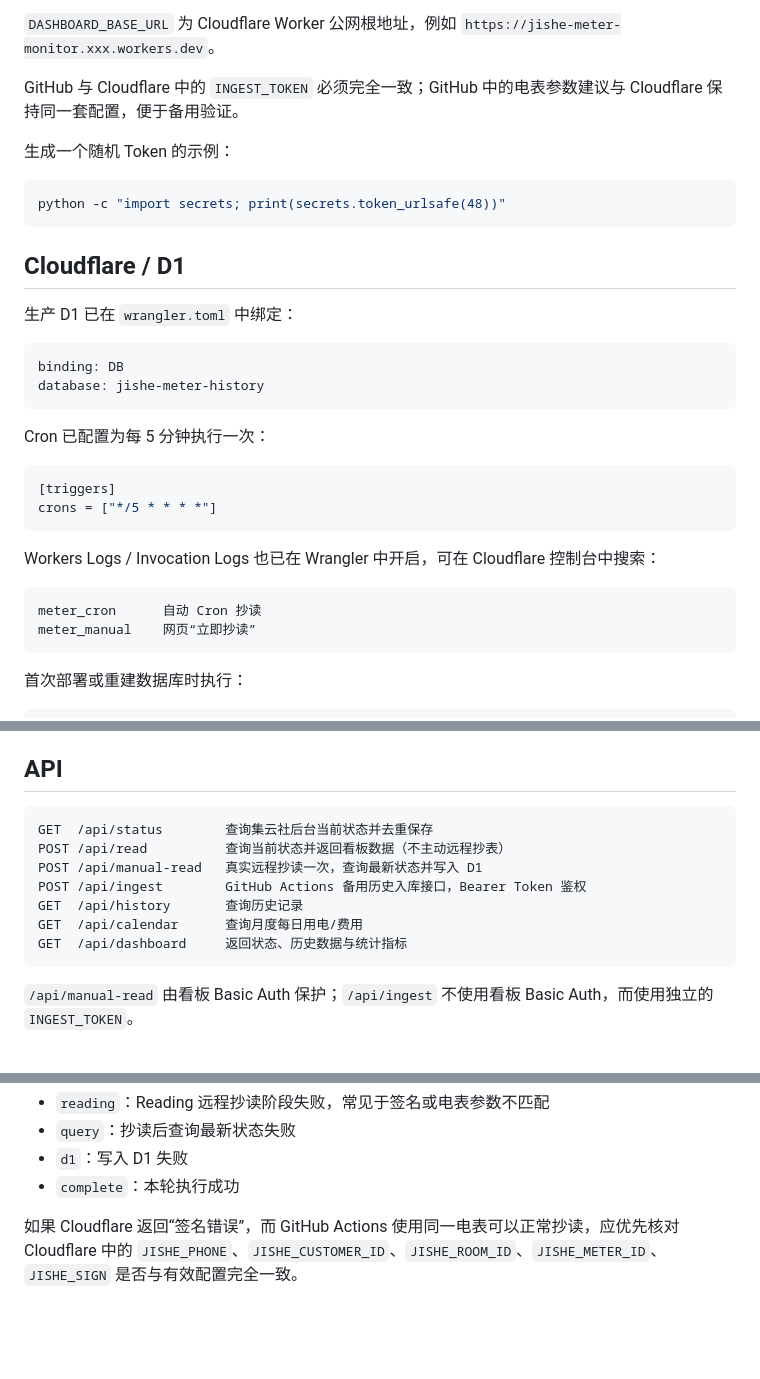
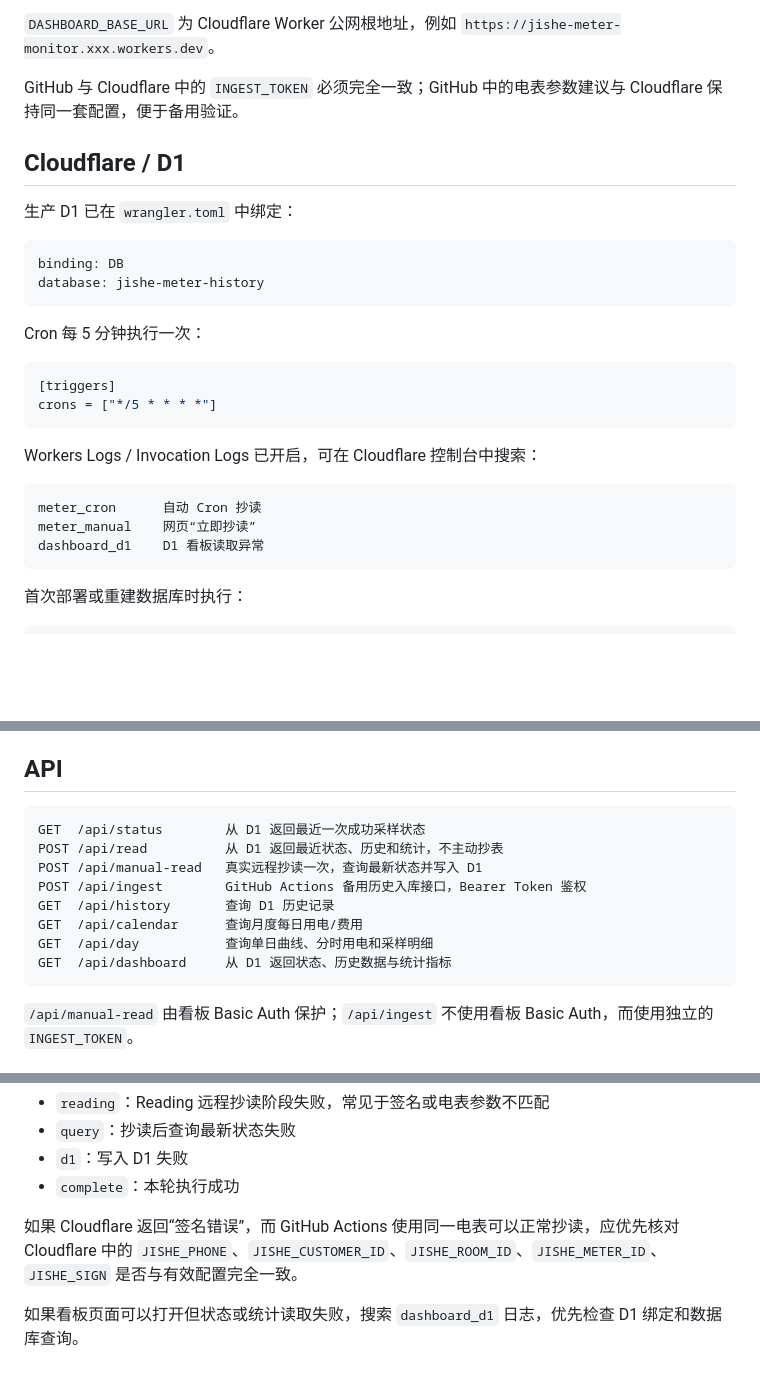
Before and after one commit to xyooz/jishe-meter-monitor, a Markdown page: README.md, 3 parts joined by grey strips. GitHub-like rendering; blank space fills up the shorter version.

````diff
--- a/README.md
+++ b/README.md
@@ -113,12 +123,6 @@ jishe_meter.py                 GitHub Actions 备用抄表与查询脚本
 
 GitHub 与 Cloudflare 中的 `INGEST_TOKEN` 必须完全一致；GitHub 中的电表参数建议与 Cloudflare 保持同一套配置，便于备用验证。
 
-生成一个随机 Token 的示例：
-
-```bash
-python -c "import secrets; print(secrets.token_urlsafe(48))"
-```
-
 ## Cloudflare / D1
 
 生产 D1 已在 `wrangler.toml` 中绑定：
@@ -128,18 +132,19 @@ binding: DB
 database: jishe-meter-history
 ```
 
-Cron 已配置为每 5 分钟执行一次：
+Cron 每 5 分钟执行一次：
 
 ```toml
 [triggers]
 crons = ["*/5 * * * *"]
 ```
 
-Workers Logs / Invocation Logs 也已在 Wrangler 中开启，可在 Cloudflare 控制台中搜索：
+Workers Logs / Invocation Logs 已开启，可在 Cloudflare 控制台中搜索：
 
 ```text
 meter_cron      自动 Cron 抄读
 meter_manual    网页“立即抄读”
+dashboard_d1    D1 看板读取异常
 ```
 
 首次部署或重建数据库时执行：
@@ -173,13 +178,14 @@ npm run deploy
 ## API
 
 ```text
-GET  /api/status        查询集云社后台当前状态并去重保存
-POST /api/read          查询当前状态并返回看板数据（不主动远程抄表）
+GET  /api/status        从 D1 返回最近一次成功采样状态
+POST /api/read          从 D1 返回最近状态、历史和统计，不主动抄表
 POST /api/manual-read   真实远程抄读一次，查询最新状态并写入 D1
 POST /api/ingest        GitHub Actions 备用历史入库接口，Bearer Token 鉴权
-GET  /api/history       查询历史记录
+GET  /api/history       查询 D1 历史记录
 GET  /api/calendar      查询月度每日用电/费用
-GET  /api/dashboard     返回状态、历史数据与统计指标
+GET  /api/day           查询单日曲线、分时用电和采样明细
+GET  /api/dashboard     从 D1 返回状态、历史数据与统计指标
 ```
 
 `/api/manual-read` 由看板 Basic Auth 保护；`/api/ingest` 不使用看板 Basic Auth，而使用独立的 `INGEST_TOKEN`。
@@ -202,3 +208,5 @@ GET  /api/dashboard     返回状态、历史数据与统计指标
 - `complete`：本轮执行成功
 
 如果 Cloudflare 返回“签名错误”，而 GitHub Actions 使用同一电表可以正常抄读，应优先核对 Cloudflare 中的 `JISHE_PHONE`、`JISHE_CUSTOMER_ID`、`JISHE_ROOM_ID`、`JISHE_METER_ID`、`JISHE_SIGN` 是否与有效配置完全一致。
+
+如果看板页面可以打开但状态或统计读取失败，搜索 `dashboard_d1` 日志，优先检查 D1 绑定和数据库查询。
````
Also changed, not shown: other parts of README.md (+30 -20 lines).
